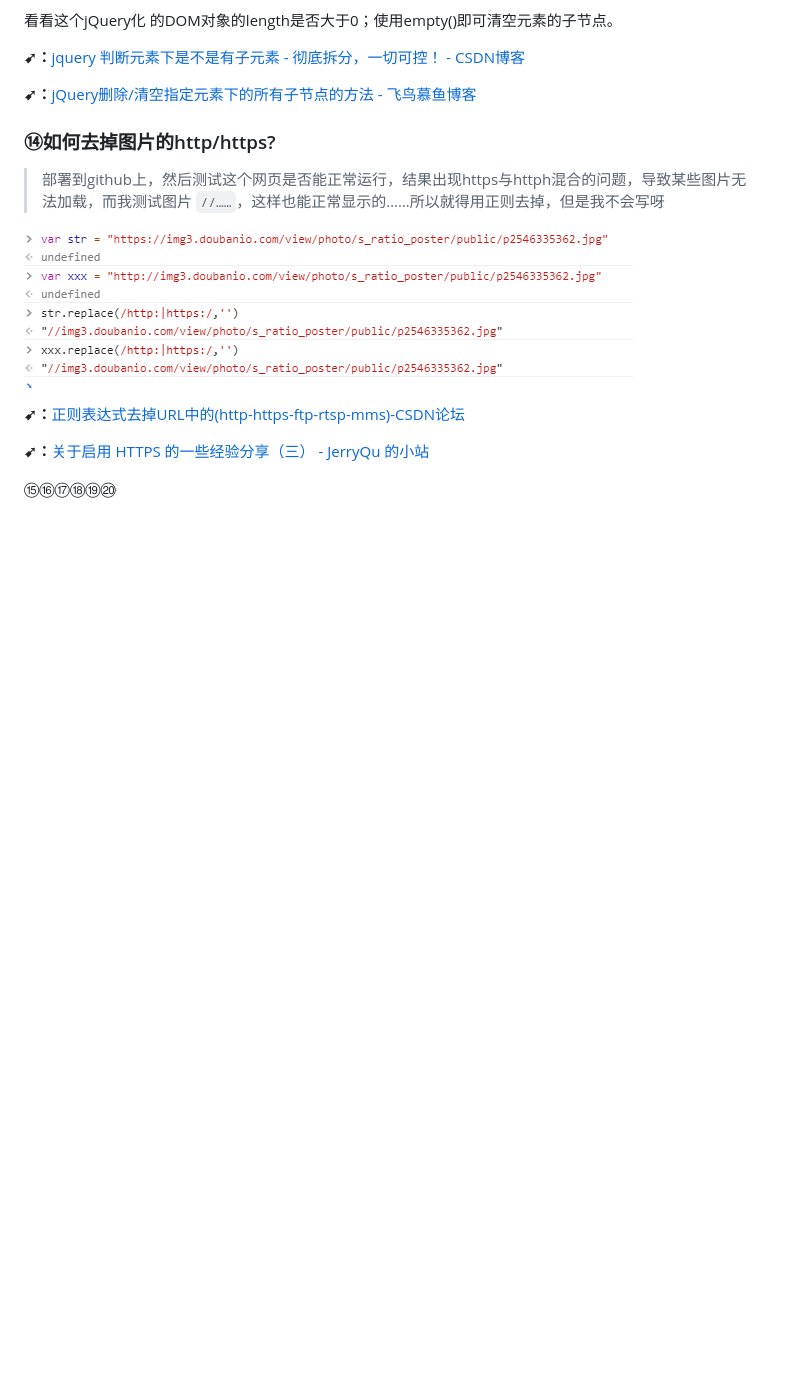
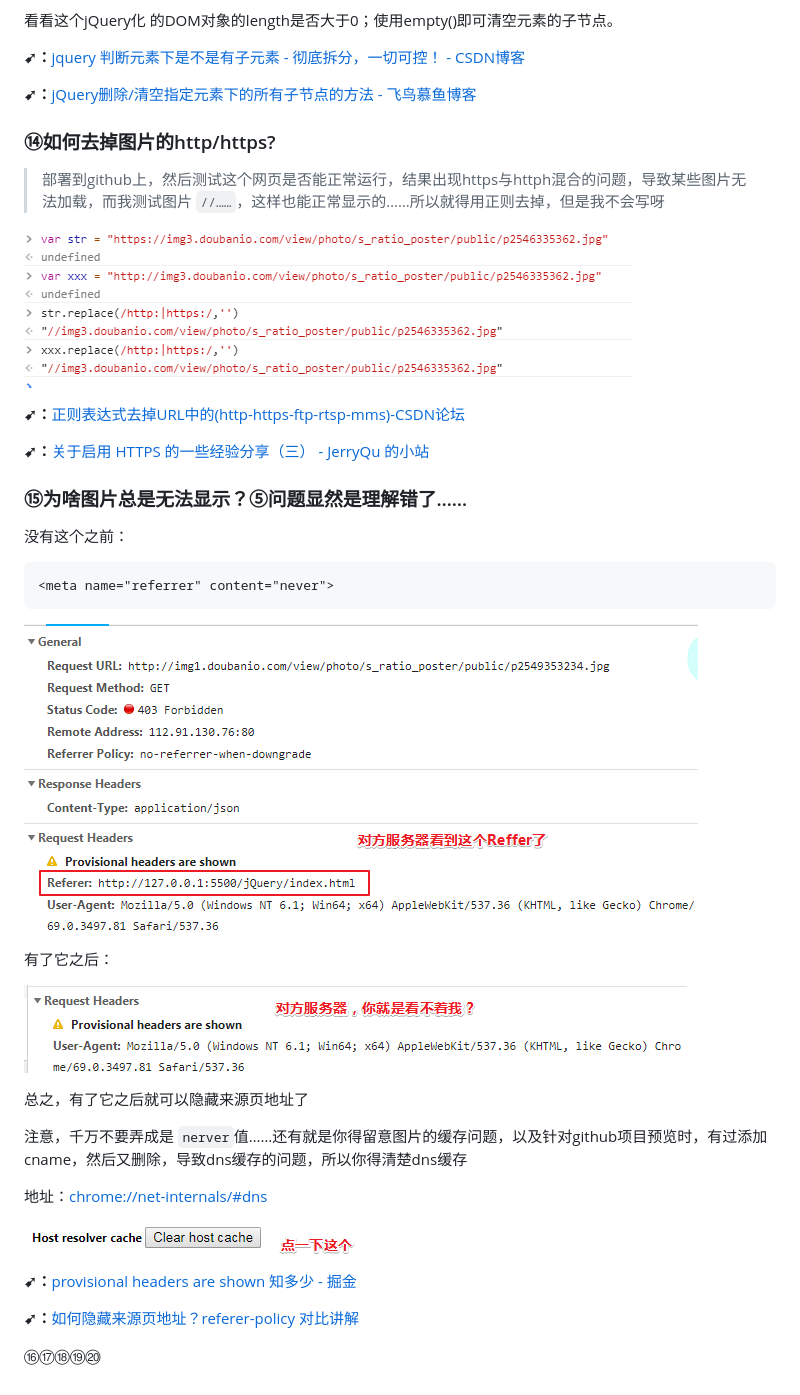
Before and after one commit to ppambler/douban-movie, a Markdown page: README.md, the part around the change. Drawn GitHub-style; pictures changed too: img/00/1552203988168.png (added), img/00/1552204086100.png (added), img/00/1552204553028.png (added); blank space fills up the shorter version.

````diff
--- a/README.md
+++ b/README.md
@@ -634,10 +634,36 @@ $('main').scroll(function () {
 
 **➹：**[关于启用 HTTPS 的一些经验分享（三） - JerryQu 的小站](https://imququ.com/post/sth-about-switch-to-https-3.html)
 
+### ⑮为啥图片总是无法显示？⑤问题显然是理解错了……
+
+没有这个之前：
+
+```html
+<meta name="referrer" content="never">
+```
+
+![1552203988168](img/00/1552203988168.png)
+
+有了它之后：
+
+![1552204086100](img/00/1552204086100.png)
+
+总之，有了它之后就可以隐藏来源页地址了
+
+注意，千万不要弄成是 `nerver`值……还有就是你得留意图片的缓存问题，以及针对github项目预览时，有过添加cname，然后又删除，导致dns缓存的问题，所以你得清楚dns缓存
+
+地址：<chrome://net-internals/#dns>
+
+![1552204553028](img/00/1552204553028.png)
+
+**➹：**[provisional headers are shown 知多少 - 掘金](https://juejin.im/post/5c00980751882518805add83)
+
+**➹：**[如何隐藏来源页地址？referer-policy 对比讲解](https://newsn.net/say/referer-policy.html)
 
 
 
 
 
 
-⑮⑯⑰⑱⑲⑳
+
+⑯⑰⑱⑲⑳
````
Also changed, not shown: 2 other files.
